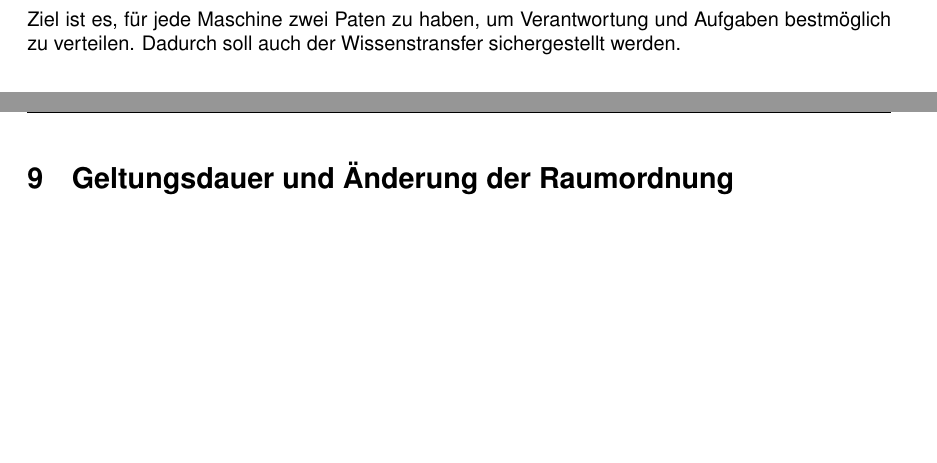
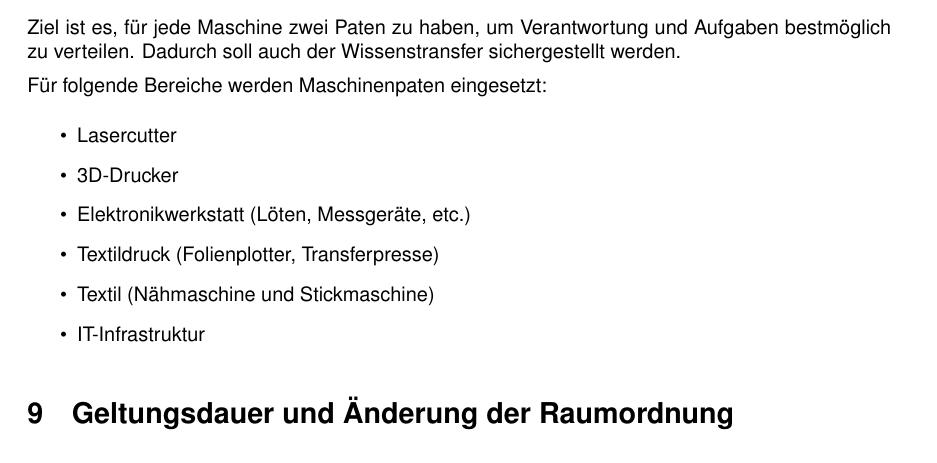
Before and after one commit to FabLab-Ansbach/documents, a LaTeX document (src/raumordnung.tex): two parts of pages 3 and 4 of 4 before the commit and part of page 4 of 4 after it, the two joined at a grey line, cut so that both start at the same text, the shorter picture padded with empty space. Compiled offline with pdfLaTeX.

Commit message:
Add Bereiche

```diff
--- a/src/raumordnung.tex
+++ b/src/raumordnung.tex
@@ -80,6 +80,16 @@ Um die Patenschaft für eine Maschine zu übernehmen, wird um Abstimmung mit den
 
 Ziel ist es, für jede Maschine zwei Paten zu haben, um Verantwortung und Aufgaben bestmöglich zu verteilen. Dadurch soll auch der Wissenstransfer sichergestellt werden.
 
+Für folgende Bereiche werden Maschinenpaten eingesetzt:
+\begin{itemize}
+  \item Lasercutter
+  \item 3D-Drucker
+  \item Elektronikwerkstatt (Löten, Messgeräte, etc.)
+  \item Textildruck (Folienplotter, Transferpresse)
+  \item Textil (Nähmaschine und Stickmaschine)
+  \item IT-Infrastruktur
+\end{itemize}
+
 
 \section{Geltungsdauer und Änderung der Raumordnung}
 Die Raumordnung tritt durch Beschluss der Mitgliederversammlung am 7. Juni 2025 in Kraft und gilt damit bis auf Weiteres. Eine Änderung oder Aufhebung der Raumordnung ist im Rahmen einer ordentlichen Vorstandssitzung möglich. Die Änderung der Raumordnung ist, vor Inkrafttreten, allen betroffenen Mitgliedern mit einer Frist von 14 Tagen mitzuteilen.
```
Also changed, not shown: pdf/raumordnung.pdf.
